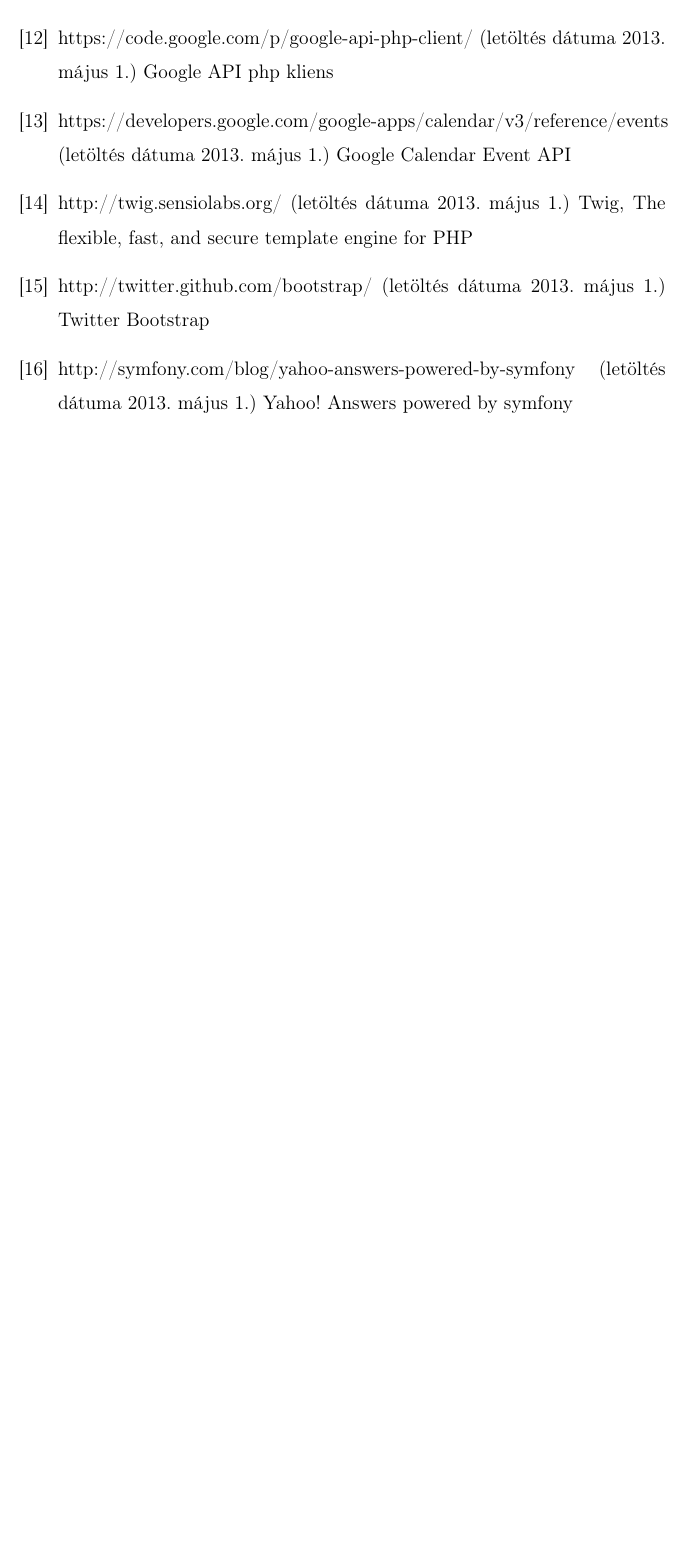
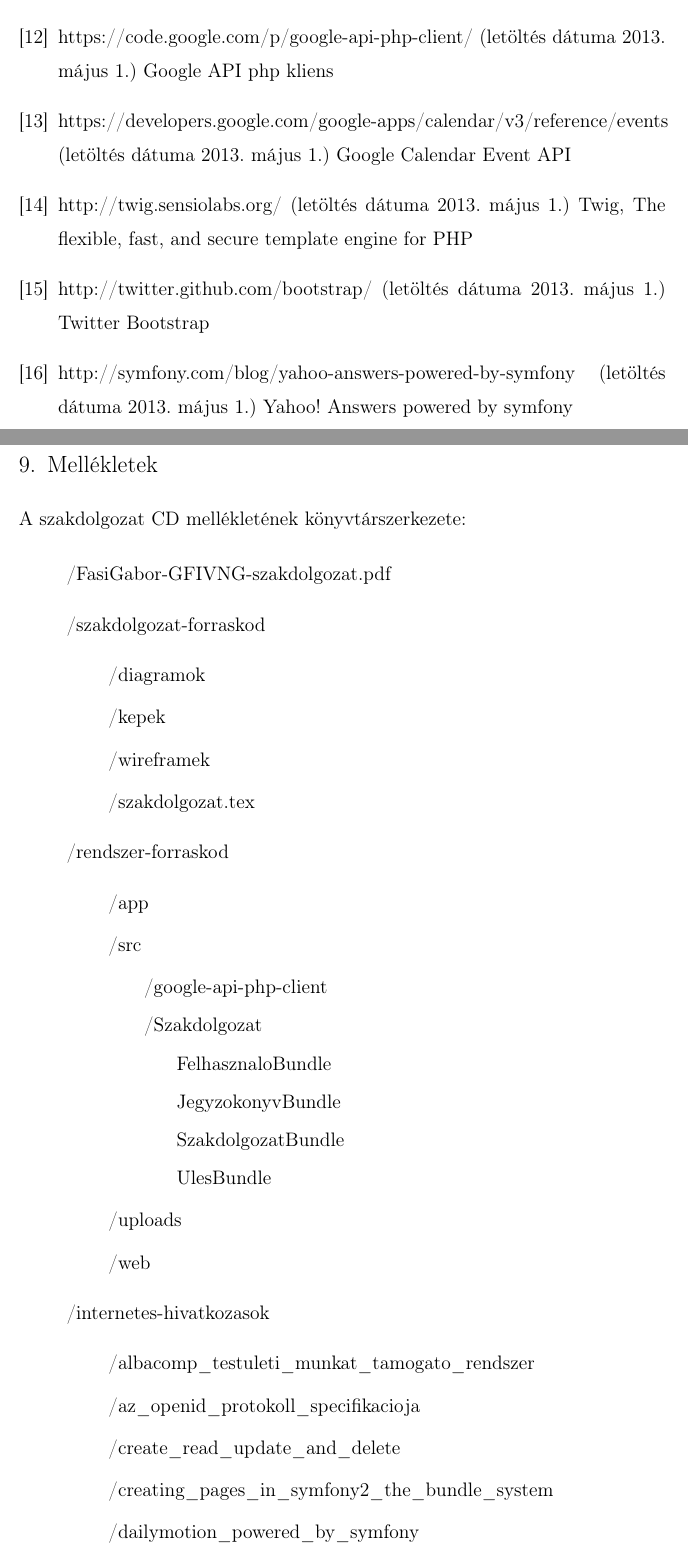
Before and after one commit to Szendvics/szakdolgozat-doksi, a LaTeX document (szakdolgozat.tex): part of page 56 of 56 before the commit and two parts of pages 56 and 57 of 58 after it, the two joined at a grey line, cut so that both start at the same text, the shorter picture padded with empty space. Compiled offline with pdfLaTeX; a LaTeX package or settings file that is missing is left out.

Commit message:
cd melleklet tartalma

```diff
--- a/szakdolgozat.tex
+++ b/szakdolgozat.tex
@@ -1347,3 +1347,45 @@
 
 \end{thebibliography}
 
+\section{Mellékletek}
+
+A szakdolgozat CD mellékletének könyvtárszerkezete:
+
+% itt a csel a [], amivel nem rak ki pontokat a latex
+\begin{itemize}
+    \item[] /FasiGabor-GFIVNG-szakdolgozat.pdf
+    \item[] /szakdolgozat-forraskod
+    \begin{itemize}
+        \item[] /diagramok
+        \item[] /kepek
+        \item[] /wireframek
+        \item[] /szakdolgozat.tex
+    \end{itemize}
+
+    \item[] /rendszer-forraskod
+    \begin{itemize}
+        \item[] /app
+        \item[] /src
+        \begin{itemize}
+            \item[] /google-api-php-client
+            \item[] /Szakdolgozat
+            \begin{itemize}
+                \item[] FelhasznaloBundle
+                \item[] JegyzokonyvBundle
+                \item[] SzakdolgozatBundle
+                \item[] UlesBundle
+            \end{itemize}
+        \end{itemize}
+
+        \item[] /uploads
+        \item[] /web
+    \end{itemize}
+
+    \item[] /internetes-hivatkozasok
+    \begin{itemize}
+        \item[] /albacomp\_testuleti\_munkat\_tamogato\_rendszer
+        \item[] /az\_openid\_protokoll\_specifikacioja
+        \item[] /create\_read\_update\_and\_delete
+        \item[] /creating\_pages\_in\_symfony2\_the\_bundle\_system
+        \item[] /dailymotion\_powered\_by\_symfony
+        \item[] /doctrine\_project
```
Also changed, not shown: szakdolgozat.tex (11 more changed lines).
